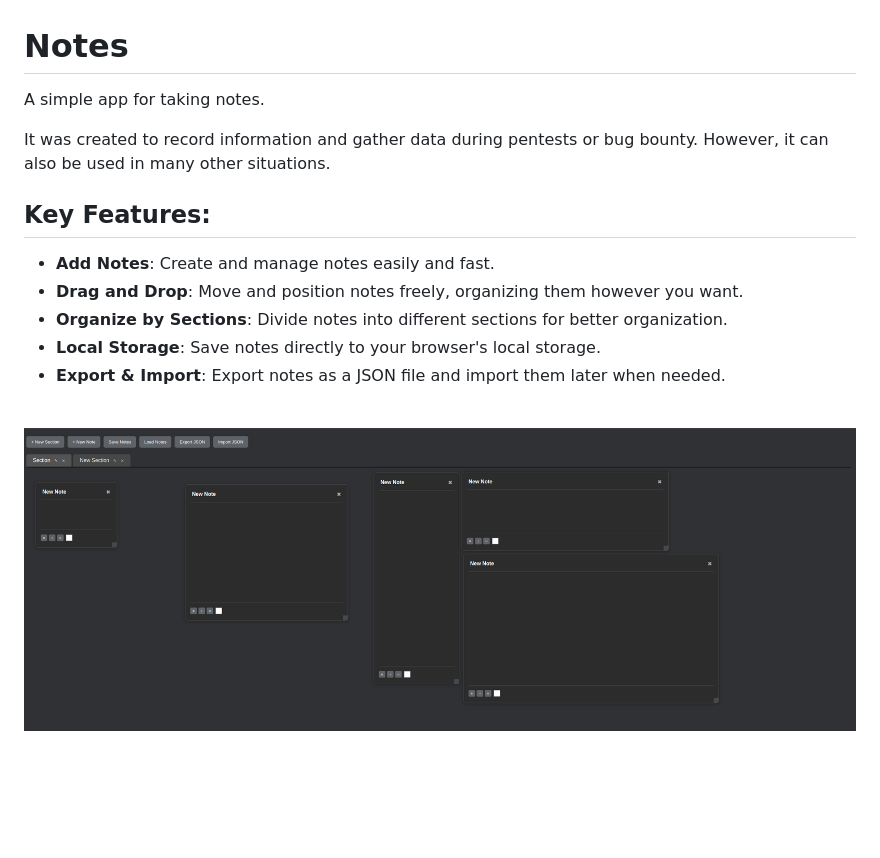
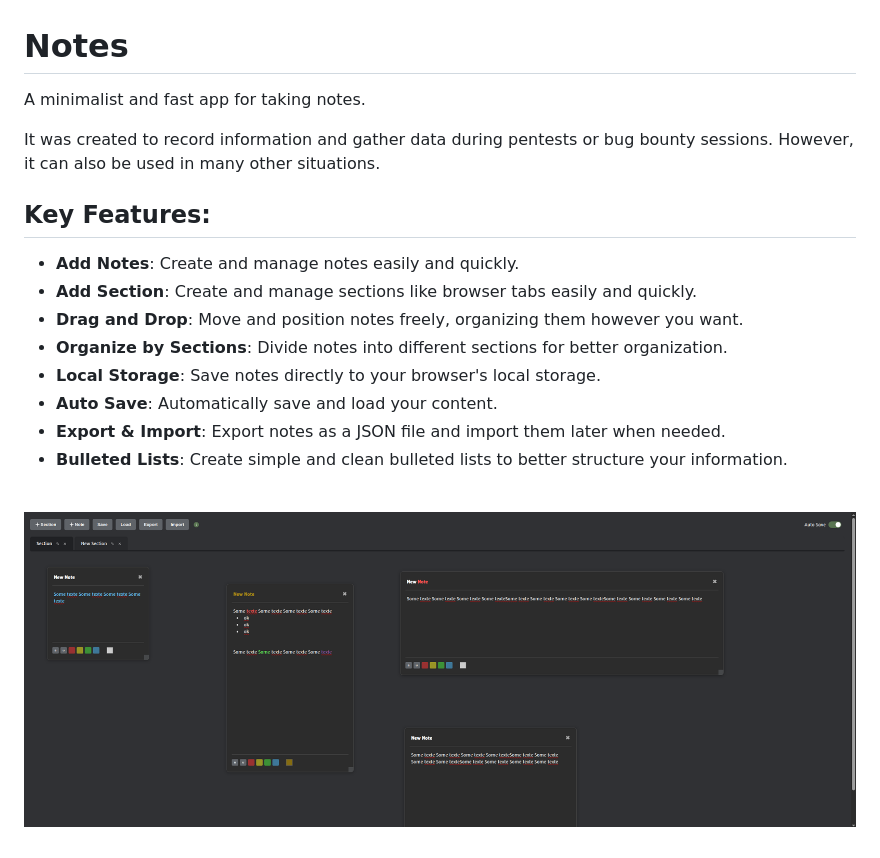
Before and after one commit to Lucasvmarangoni/notes, a Markdown page: readme.md, the part around the change. Rendered like a GitHub page; pictures changed too: image.png; blank space fills up the shorter version.

Commit message:
✬ add bulleted

```diff
--- a/readme.md
+++ b/readme.md
@@ -1,15 +1,18 @@
 # Notes
-A simple app for taking notes.
+A minimalist and fast app for taking notes.
 
-It was created to record information and gather data during pentests or bug bounty. However, it can also be used in many other situations.
+It was created to record information and gather data during pentests or bug bounty sessions. However, it can also be used in many other situations.
 
 ## Key Features:
 
-- **Add Notes**: Create and manage notes easily and fast.
+- **Add Notes**: Create and manage notes easily and quickly.
+- **Add Section**: Create and manage sections like browser tabs easily and quickly.
 - **Drag and Drop**: Move and position notes freely, organizing them however you want.
 - **Organize by Sections**: Divide notes into different sections for better organization.
 - **Local Storage**: Save notes directly to your browser's local storage.
+- **Auto Save**: Automatically save and load your content.
 - **Export & Import**: Export notes as a JSON file and import them later when needed.
+- **Bulleted Lists**: Create simple and clean bulleted lists to better structure your information.
 
 <br>
 
```
Also changed, not shown: 3 other files.
